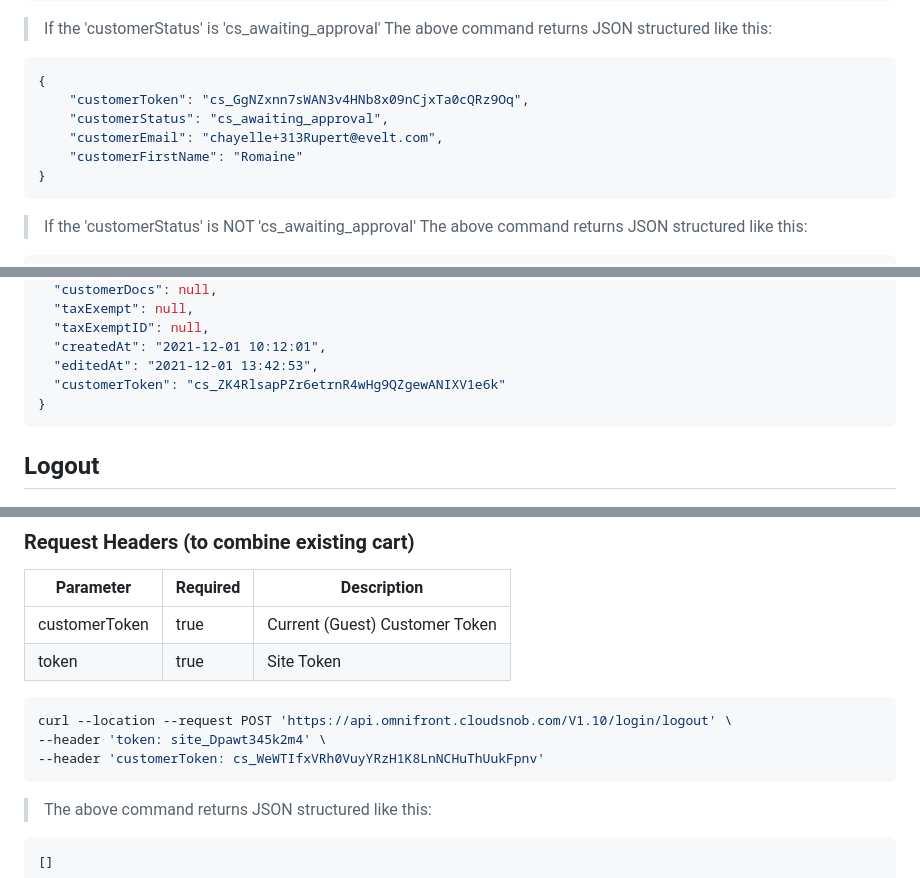
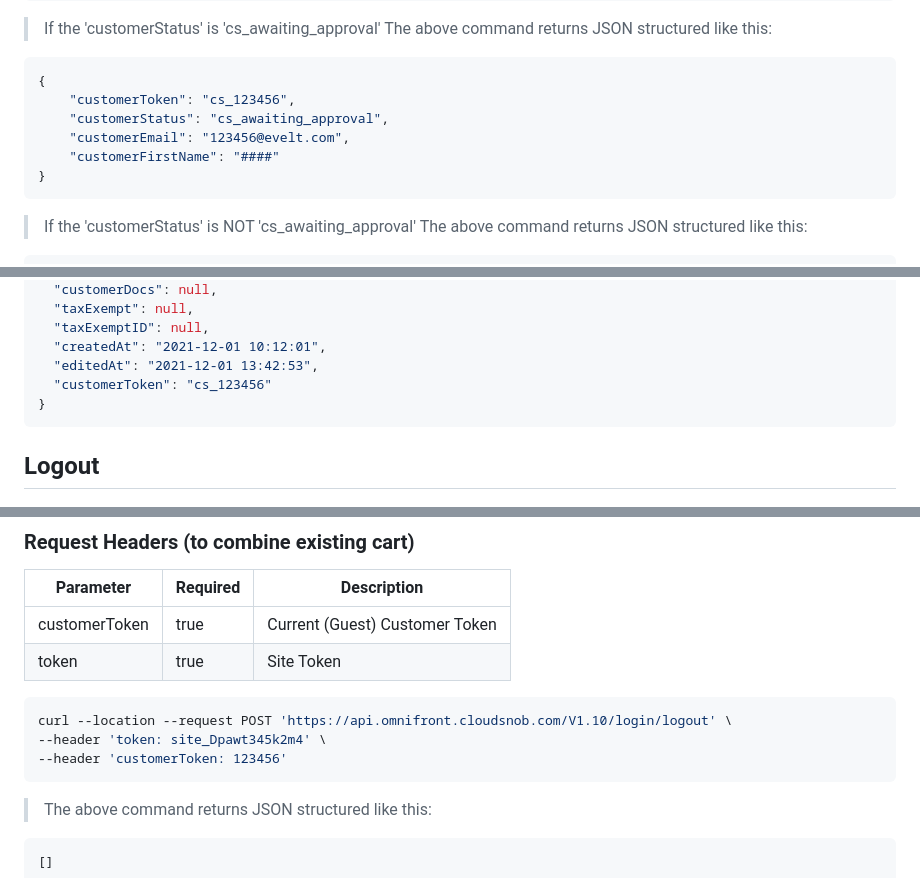
Before and after one commit to YehudisWolf/Omni-Store-Documentation, a Markdown page: docs/src/customerLogin.md, 3 parts joined by grey strips. Drawn GitHub-style.

````diff
--- a/docs/src/customerLogin.md
+++ b/docs/src/customerLogin.md
@@ -39,10 +39,10 @@ curl --request POST \
 > If the 'customerStatus' is 'cs_awaiting_approval' The above command returns JSON structured like this:
 ```json
 {
-    "customerToken": "cs_GgNZxnn7sWAN3v4HNb8x09nCjxTa0cQRz9Oq",
+    "customerToken": "cs_123456",
     "customerStatus": "cs_awaiting_approval",
-    "customerEmail": "chayelle+313Rupert@evelt.com",
-    "customerFirstName": "Romaine"
+    "customerEmail": "123456@evelt.com",
+    "customerFirstName": "####"
 }
 ```
 
@@ -66,7 +66,7 @@ curl --request POST \
   "taxExemptID": null,
   "createdAt": "2021-12-01 10:12:01",
   "editedAt": "2021-12-01 13:42:53",
-  "customerToken": "cs_ZK4RlsapPZr6etrnR4wHg9QZgewANIXV1e6k"
+  "customerToken": "cs_123456"
 }
 ```
 
@@ -88,7 +88,7 @@ curl --request POST \
 ```shell
 curl --location --request POST 'https://api.omnifront.cloudsnob.com/V1.10/login/logout' \
 --header 'token: site_Dpawt345k2m4' \
---header 'customerToken: cs_WeWTIfxVRh0VuyYRzH1K8LnNCHuThUukFpnv'
+--header 'customerToken: 123456'
 ```
 
 > The above command returns JSON structured like this:
````
